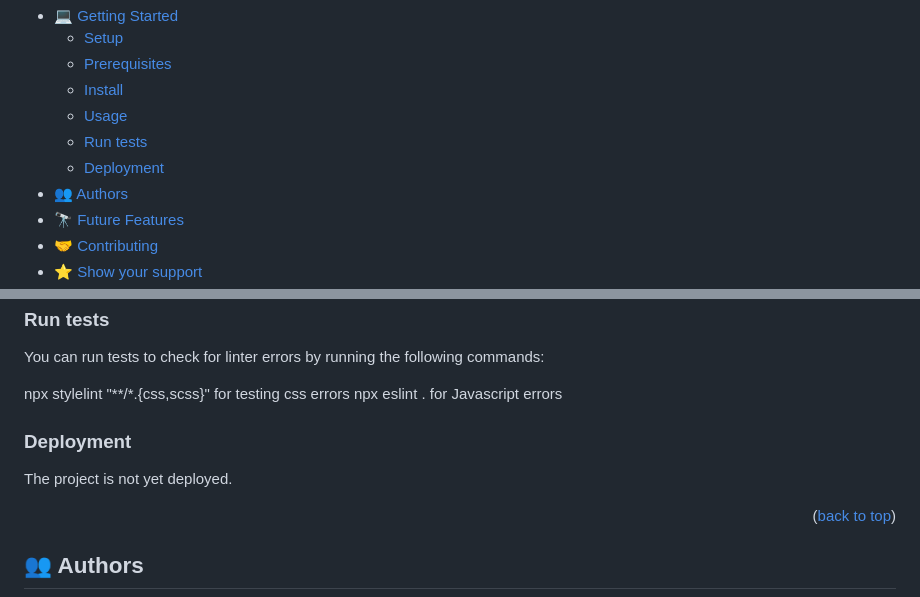
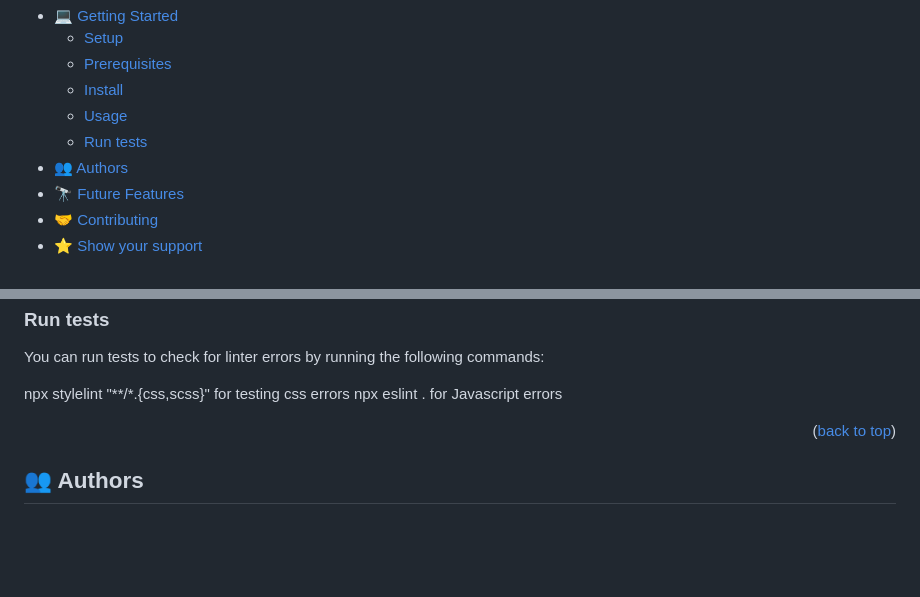
Before and after one commit to deniodev/Leaderboard, a Markdown page: README.md, 2 parts joined by grey strips. Rendered like a GitHub page; blank space fills up the shorter version.

````diff
--- a/README.md
+++ b/README.md
@@ -42,7 +42,6 @@ After you're finished please remove all the comments and instructions!
   - [Install](#install)
   - [Usage](#usage)
   - [Run tests](#run-tests)
-  - [Deployment](#deployment)
 - [👥 Authors](#authors)
 - [🔭 Future Features](#future-features)
 - [🤝 Contributing](#contributing)
@@ -174,9 +173,6 @@ Example command:
 ```
 --->
 
-### Deployment
-
-The project is not yet deployed.
 
 <!--
 Example:
````
Also changed, not shown: other parts of README.md (+1 -1 lines).
